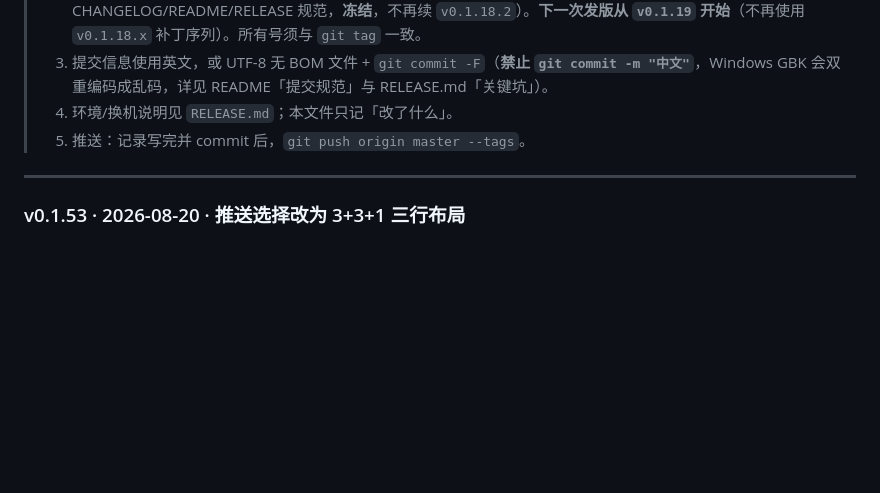
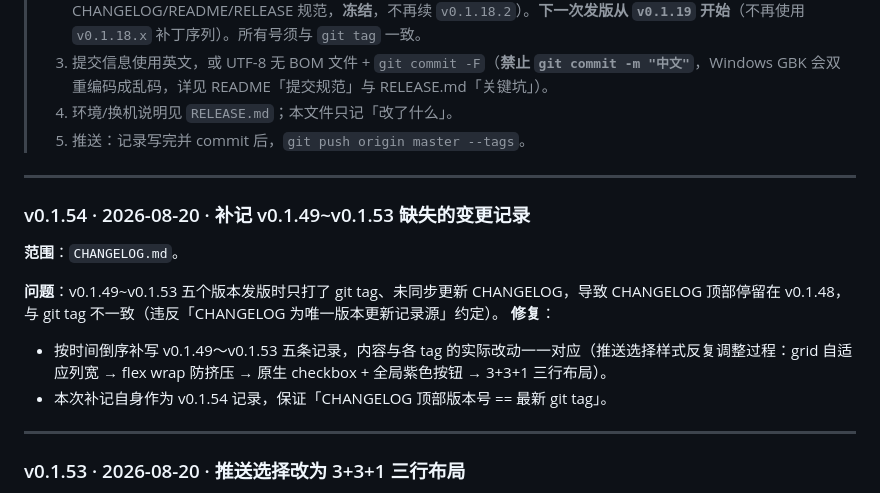
Before and after one commit to saning18888-hue/wxappshopv1, a Markdown page: CHANGELOG.md, the part around the change. Drawn GitHub-style; blank space fills up the shorter version.

Commit message:
﻿docs(changelog): add v0.1.54 entry for the backfill itself
Keep CHANGELOG top version in sync with latest git tag: the previous
backfill commit tagged v0.1.54 but its changelog entry was missing.

```diff
--- a/CHANGELOG.md
+++ b/CHANGELOG.md
@@ -8,6 +8,16 @@
 > 3. 提交信息使用英文，或 UTF-8 无 BOM 文件 + `git commit -F`（**禁止 `git commit -m "中文"`**，Windows GBK 会双重编码成乱码，详见 README「提交规范」与 RELEASE.md「关键坑」）。
 > 4. 环境/换机说明见 `RELEASE.md`；本文件只记「改了什么」。
 > 5. 推送：记录写完并 commit 后，`git push origin master --tags`。
+
+---
+
+### v0.1.54 · 2026-08-20 · 补记 v0.1.49~v0.1.53 缺失的变更记录
+**范围**：`CHANGELOG.md`。
+
+**问题**：v0.1.49~v0.1.53 五个版本发版时只打了 git tag、未同步更新 CHANGELOG，导致 CHANGELOG 顶部停留在 v0.1.48，与 git tag 不一致（违反「CHANGELOG 为唯一版本更新记录源」约定）。
+**修复**：
+- 按时间倒序补写 v0.1.49～v0.1.53 五条记录，内容与各 tag 的实际改动一一对应（推送选择样式反复调整过程：grid 自适应列宽 → flex wrap 防挤压 → 原生 checkbox + 全局紫色按钮 → 3+3+1 三行布局）。
+- 本次补记自身作为 v0.1.54 记录，保证「CHANGELOG 顶部版本号 == 最新 git tag」。
 
 ---
 
```
